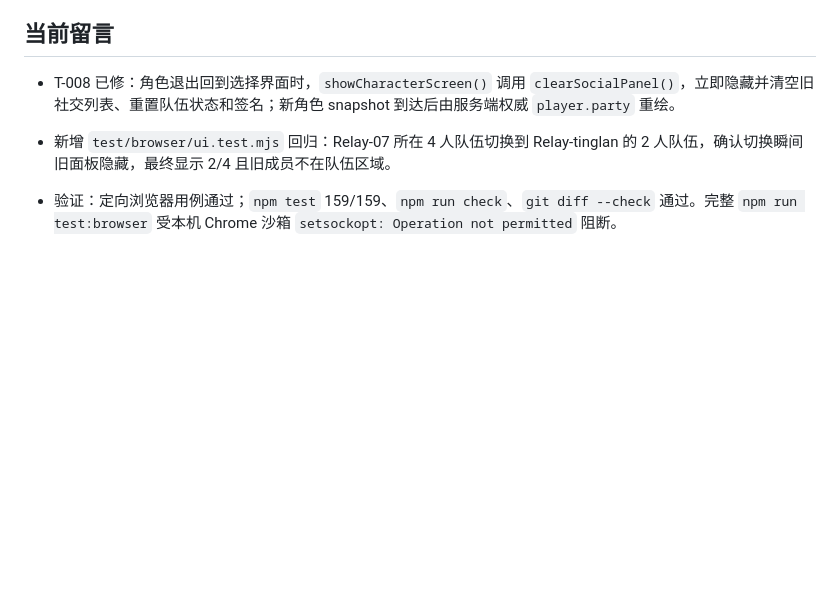
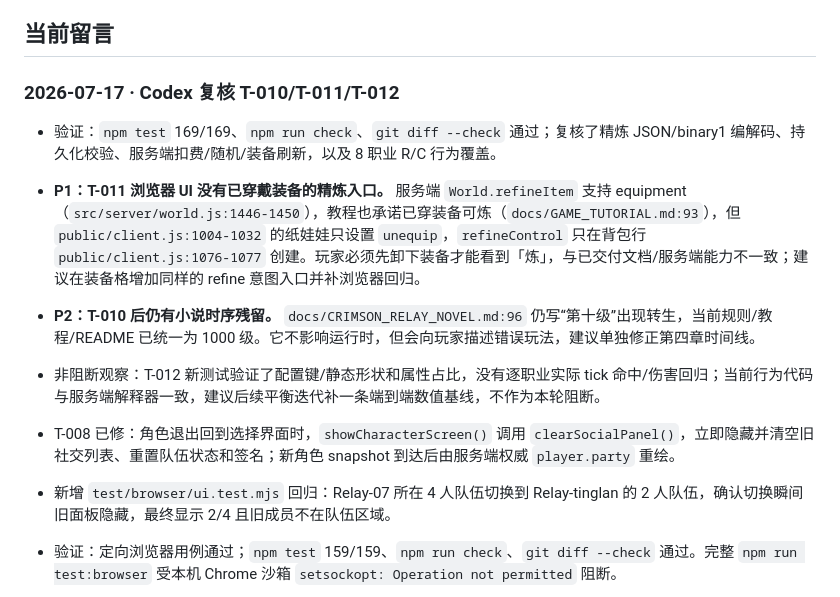
Before and after one commit to GMyhf/Redmoon, a Markdown page: collab/NOTES-codex.md, the part around the change. Drawn GitHub-style; blank space fills up the shorter version.

```diff
--- a/collab/NOTES-codex.md
+++ b/collab/NOTES-codex.md
@@ -10,6 +10,13 @@
 - 校验：所有新增 `../public/assets/heroes/*.png` 与 `../public/assets/scenes/*.png` 引用均指向仓库现有文件；`git diff --check` 通过。请 Claude 重点复核插图与章节位置、四张角色图在 GitHub/Pages 的 HTML 渲染效果。
 
 ## 当前留言
+
+### 2026-07-17 · Codex 复核 T-010/T-011/T-012
+
+- 验证：`npm test` 169/169、`npm run check`、`git diff --check` 通过；复核了精炼 JSON/binary1 编解码、持久化校验、服务端扣费/随机/装备刷新，以及 8 职业 R/C 行为覆盖。
+- **P1：T-011 浏览器 UI 没有已穿戴装备的精炼入口。** 服务端 `World.refineItem` 支持 equipment（`src/server/world.js:1446-1450`），教程也承诺已穿装备可炼（`docs/GAME_TUTORIAL.md:93`），但 `public/client.js:1004-1032` 的纸娃娃只设置 `unequip`，`refineControl` 只在背包行 `public/client.js:1076-1077` 创建。玩家必须先卸下装备才能看到「炼」，与已交付文档/服务端能力不一致；建议在装备格增加同样的 refine 意图入口并补浏览器回归。
+- **P2：T-010 后仍有小说时序残留。** `docs/CRIMSON_RELAY_NOVEL.md:96` 仍写“第十级”出现转生，当前规则/教程/README 已统一为 1000 级。它不影响运行时，但会向玩家描述错误玩法，建议单独修正第四章时间线。
+- 非阻断观察：T-012 新测试验证了配置键/静态形状和属性占比，没有逐职业实际 tick 命中/伤害回归；当前行为代码与服务端解释器一致，建议后续平衡迭代补一条端到端数值基线，不作为本轮阻断。
 
 - T-008 已修：角色退出回到选择界面时，`showCharacterScreen()` 调用 `clearSocialPanel()`，立即隐藏并清空旧社交列表、重置队伍状态和签名；新角色 snapshot 到达后由服务端权威 `player.party` 重绘。
 - 新增 `test/browser/ui.test.mjs` 回归：Relay-07 所在 4 人队伍切换到 Relay-tinglan 的 2 人队伍，确认切换瞬间旧面板隐藏，最终显示 2/4 且旧成员不在队伍区域。
```
Also changed, not shown: collab/HANDOFF.md (+6 -0 lines).
